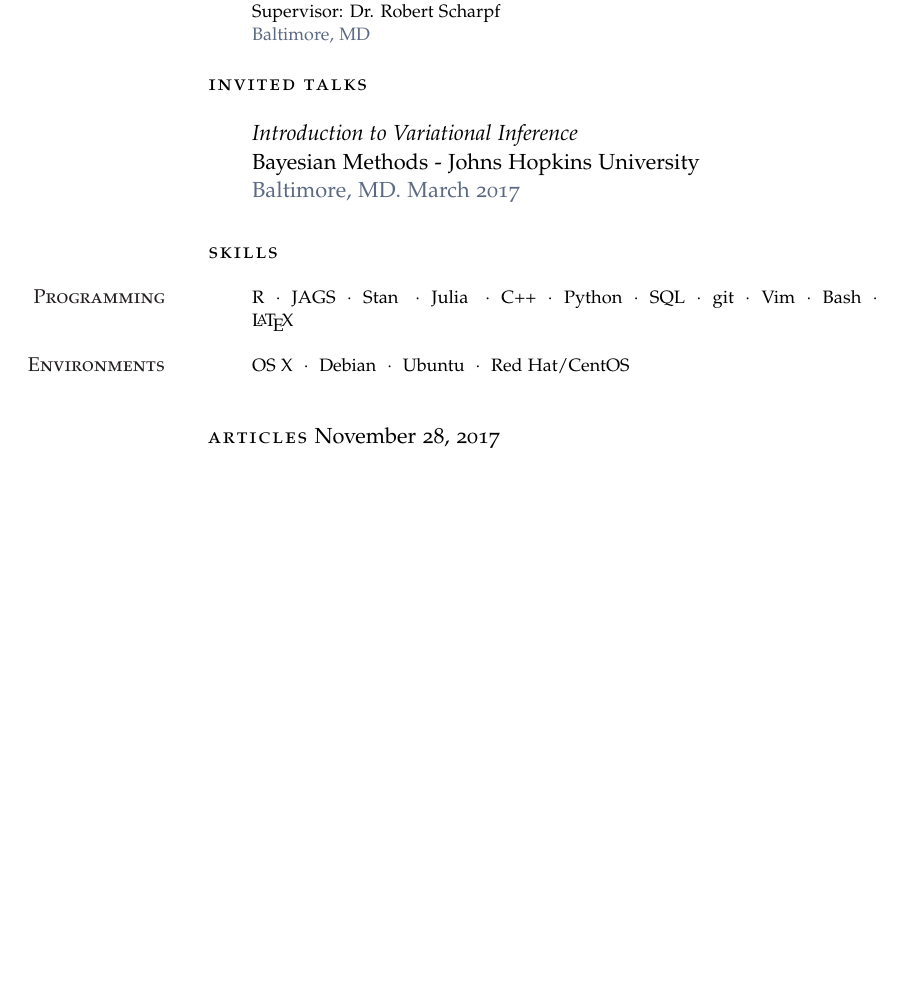
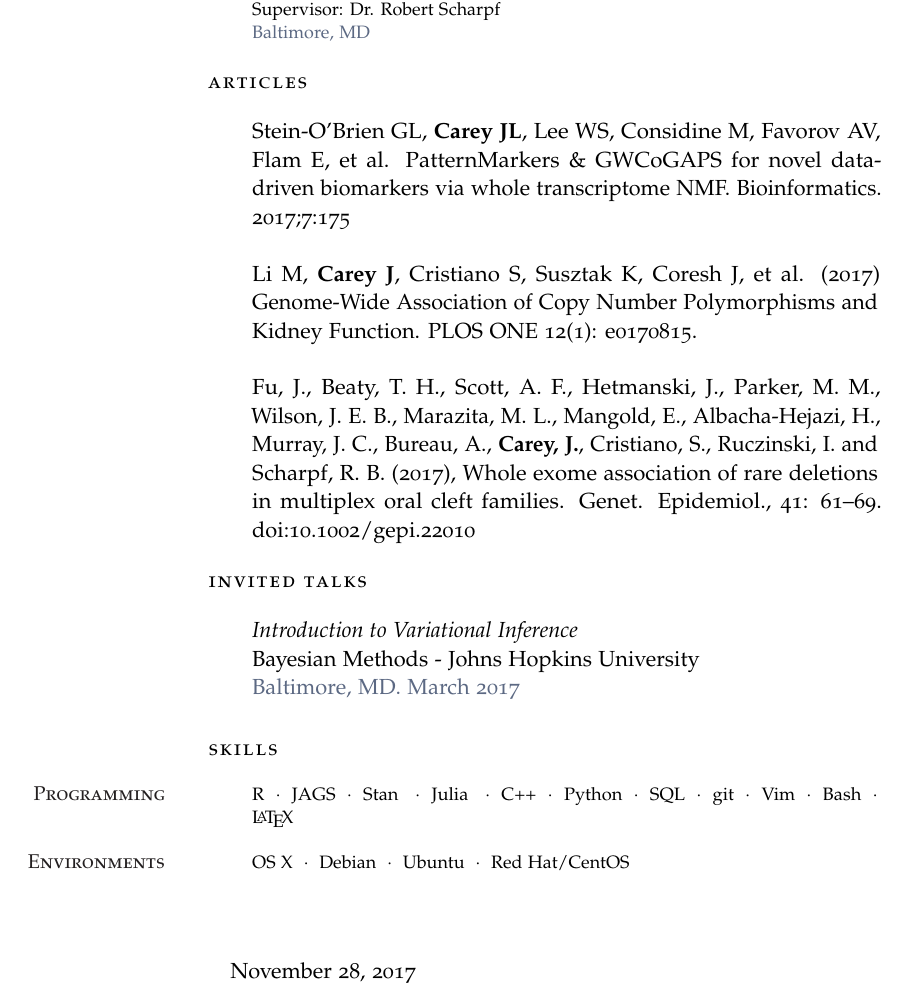
Before and after one commit to jacobcvt12/cv, a LaTeX CV (cv.tex): part of page 2 of 2, cut so that both start at the same text, the shorter picture padded with empty space. Compiled offline with pdfLaTeX.

Commit message:
Add articles

```diff
--- a/cv.tex
+++ b/cv.tex
@@ -130,6 +130,21 @@ Advisor: Dr. Derek Cummings}{Baltimore, MD}
 
 \Description{\MarginText{Johns Hopkins University}Developed R package for Bayesian mixture models implemented in C++. Package developed infers DNA copy number in genomic studies. Software can be found at\newline\href{https://www.bioconductor.org/packages/CNPBayes/}{www.bioconductor.org/packages/CNPBayes/}\newline Supervisor: Dr. Robert Scharpf}{Baltimore, MD}
 % }}}
+% Articles {{{
+\noindent\spacedlowsmallcaps{Articles}\vspace{1em}
+
+\noindent\hangindent=2em\hangafter=0
+Stein-O’Brien GL, \textbf{Carey JL}, Lee WS, Considine M, Favorov AV, Flam E, et al. PatternMarkers \& GWCoGAPS for novel data-driven biomarkers via whole transcriptome NMF. Bioinformatics. 2017;7:175\newline
+
+
+\noindent\hangindent=2em\hangafter=0
+Li M, \textbf{Carey J}, Cristiano S, Susztak K, Coresh J, et al. (2017) Genome-Wide Association of Copy Number Polymorphisms and Kidney Function. PLOS ONE 12(1): e0170815.\newline
+
+\noindent\hangindent=2em\hangafter=0
+Fu, J., Beaty, T. H., Scott, A. F., Hetmanski, J., Parker, M. M., Wilson, J. E. B., Marazita, M. L., Mangold, E., Albacha-Hejazi, H., Murray, J. C., Bureau, A., \textbf{Carey, J.}, Cristiano, S., Ruczinski, I. and Scharpf, R. B. (2017), Whole exome association of rare deletions in multiplex oral cleft families. Genet. Epidemiol., 41: 61–69. doi:10.1002/gepi.22010
+
+\vspace{1em} % Extra space between major sections
+% }}}
 % Invited Talks {{{
 \noindent\spacedlowsmallcaps{Invited Talks}\vspace{1em}
 
@@ -146,10 +161,6 @@ Advisor: Dr. Derek Cummings}{Baltimore, MD}
 
 \vspace{1em} % Extra space between major sections
 % }}}
-% Articles {{{
-\noindent\spacedlowsmallcaps{Articles}\vspace{1em}
-\vspace{1em} % Extra space between major sections
-% }}}
 % Ending {{{
 \end{cv}
 \end{document}
```
